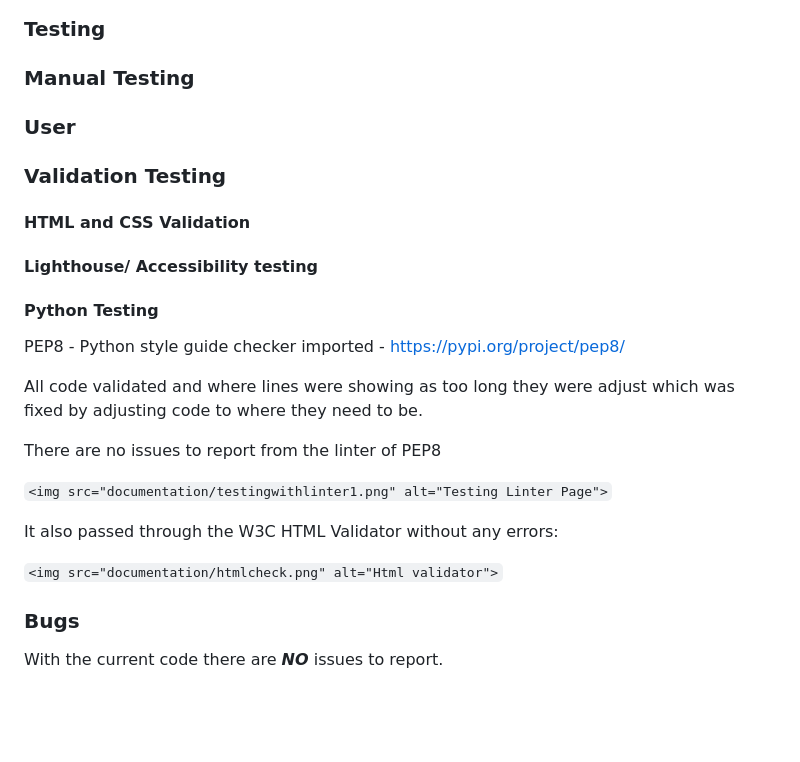
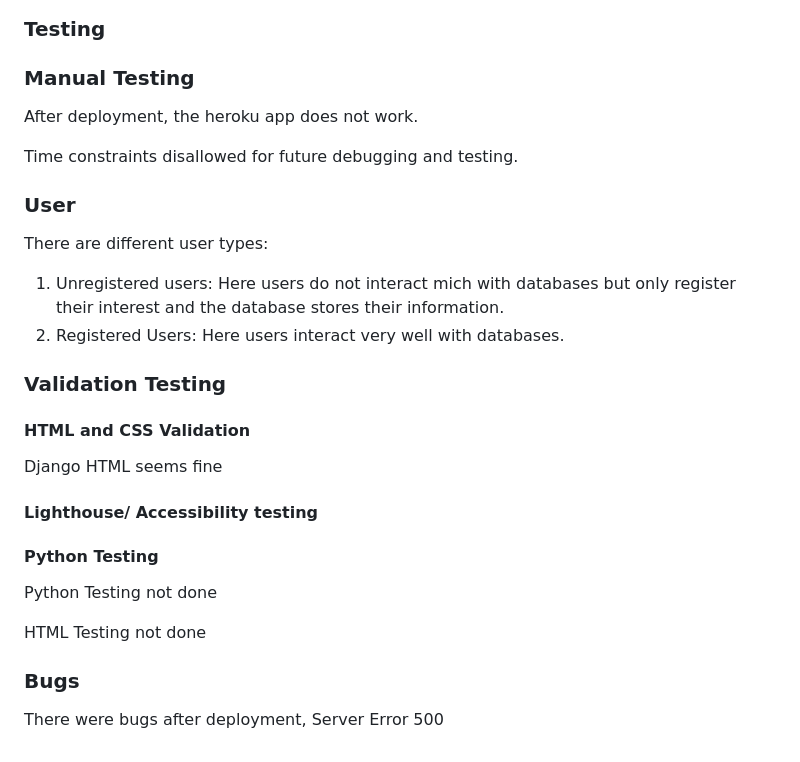
Before and after one commit to Uche05/cwywithdjango, a Markdown page: TESTING.md, the part around the change. Rendered like a GitHub page; blank space fills up the shorter version.

```diff
--- a/TESTING.md
+++ b/TESTING.md
@@ -2,29 +2,31 @@
 
 ### Manual Testing
 
+After deployment, the heroku app does not work.
+
+Time constraints disallowed for future debugging and testing.
+
 ### User
 
+There are different user types:
+
+1. Unregistered users: Here users do not interact mich with databases but only register their interest and the database stores their information.
+2. Registered Users: Here users interact very well with databases.
 
 ### Validation Testing
 
 #### HTML and CSS Validation
 
+Django HTML seems fine
+
 #### Lighthouse/ Accessibility testing
 
 #### Python Testing
 
-PEP8 - Python style guide checker imported - https://pypi.org/project/pep8/
+Python Testing not done
 
-All code validated and where lines were showing as too long they were adjust which was fixed by adjusting code to where they need to be.
-
-There are no issues to report from the linter of PEP8
-
-`<img src="documentation/testingwithlinter1.png" alt="Testing Linter Page">`
-
-It also passed through the W3C HTML Validator without any errors:
-
-`<img src="documentation/htmlcheck.png" alt="Html validator">`
+HTML Testing not done
 
 ### Bugs
 
-With the current code there are ***NO*** issues to report.
+There were bugs after deployment, Server Error 500
```
Also changed, not shown: README.md (+52 -15 lines), documentation/screenshotcolorscheme.png (added), documentation/wireframe.png (added), 1 other file.
